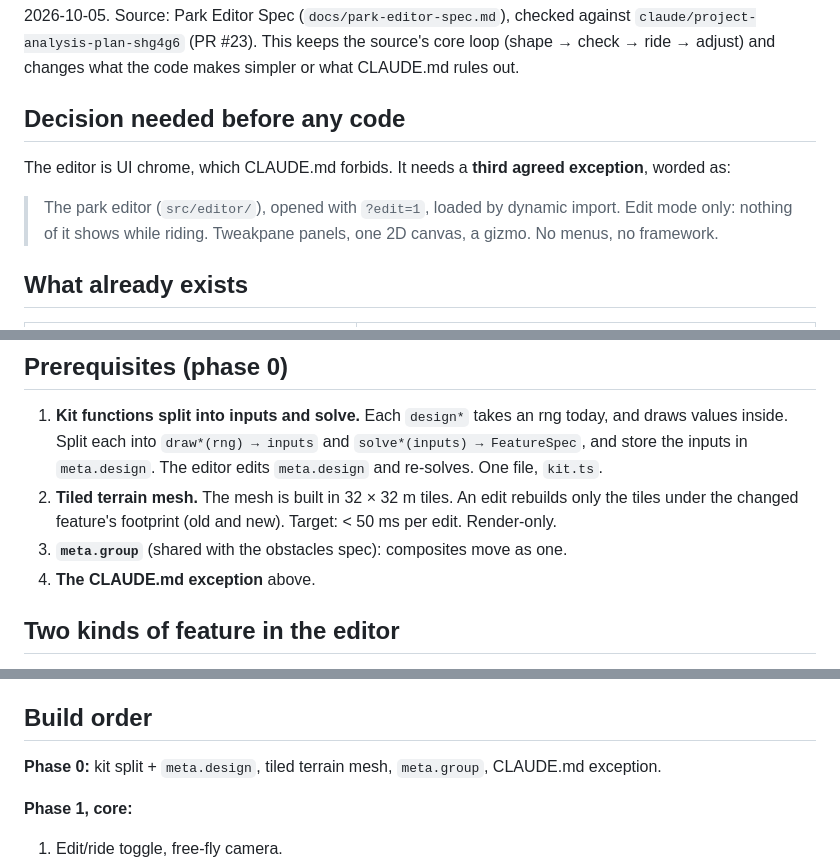
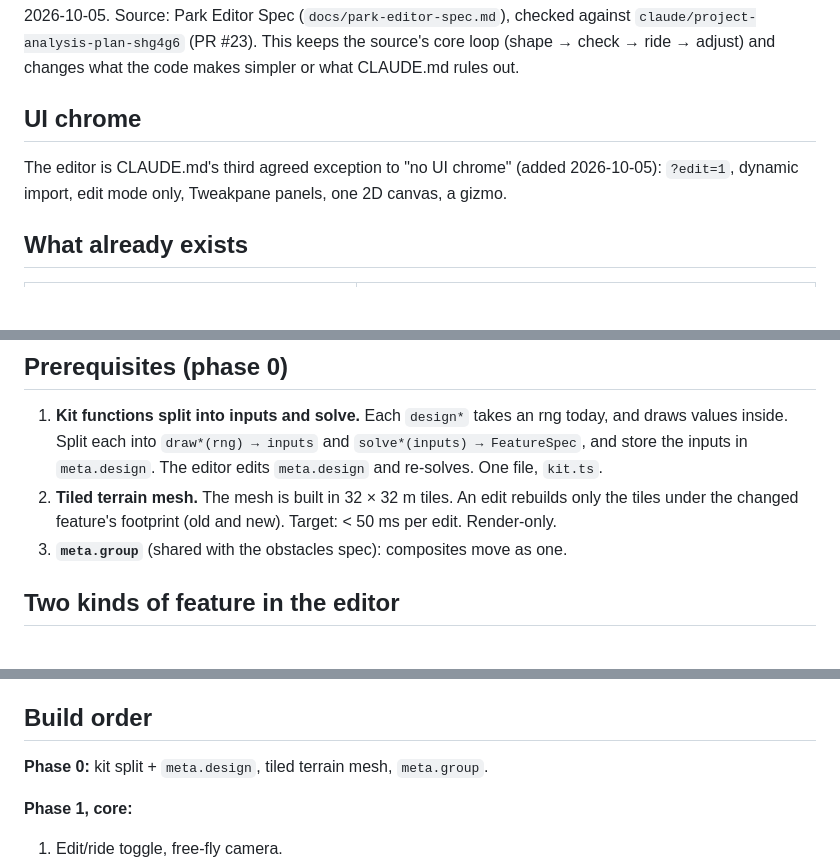
Before and after one commit to kalleoksa/camber, a Markdown page: docs/park-editor-plan.md, 3 parts joined by grey strips. Drawn GitHub-style; blank space fills up the shorter version.

```diff
--- a/docs/park-editor-plan.md
+++ b/docs/park-editor-plan.md
@@ -4,14 +4,10 @@
 `claude/project-analysis-plan-shg4g6` (PR #23). This keeps the source's core loop (shape →
 check → ride → adjust) and changes what the code makes simpler or what CLAUDE.md rules out.
 
-## Decision needed before any code
+## UI chrome
 
-The editor is UI chrome, which CLAUDE.md forbids. It needs a **third agreed exception**,
-worded as:
-
-> The park editor (`src/editor/`), opened with `?edit=1`, loaded by dynamic import. Edit mode
-> only: nothing of it shows while riding. Tweakpane panels, one 2D canvas, a gizmo. No menus,
-> no framework.
+The editor is CLAUDE.md's third agreed exception to "no UI chrome" (added 2026-10-05):
+`?edit=1`, dynamic import, edit mode only, Tweakpane panels, one 2D canvas, a gizmo.
 
 ## What already exists
 
@@ -38,7 +34,6 @@ worded as:
    tiles under the changed feature's footprint (old and new). Target: < 50 ms per edit.
    Render-only.
 3. **`meta.group`** (shared with the obstacles spec): composites move as one.
-4. **The CLAUDE.md exception** above.
 
 ## Two kinds of feature in the editor
 
@@ -134,7 +129,7 @@ A 2D canvas docked at the bottom, a side section along the selected feature's ax
 
 ## Build order
 
-**Phase 0:** kit split + `meta.design`, tiled terrain mesh, `meta.group`, CLAUDE.md exception.
+**Phase 0:** kit split + `meta.design`, tiled terrain mesh, `meta.group`.
 
 **Phase 1, core:**
 1. Edit/ride toggle, free-fly camera.
```
Also changed, not shown: CLAUDE.md (+3 -0 lines).
